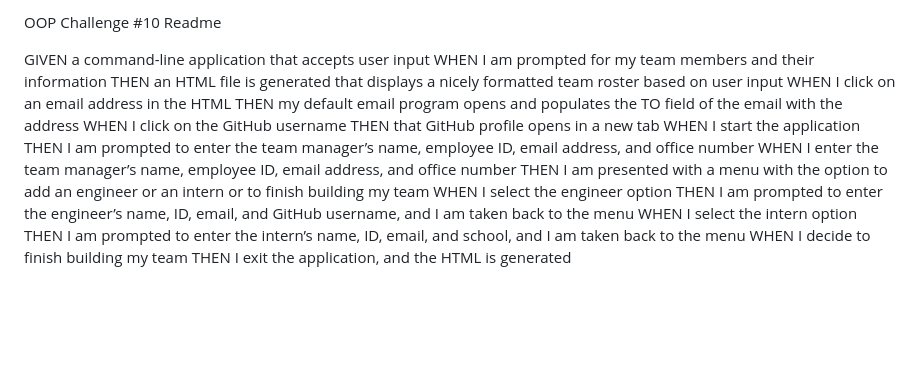
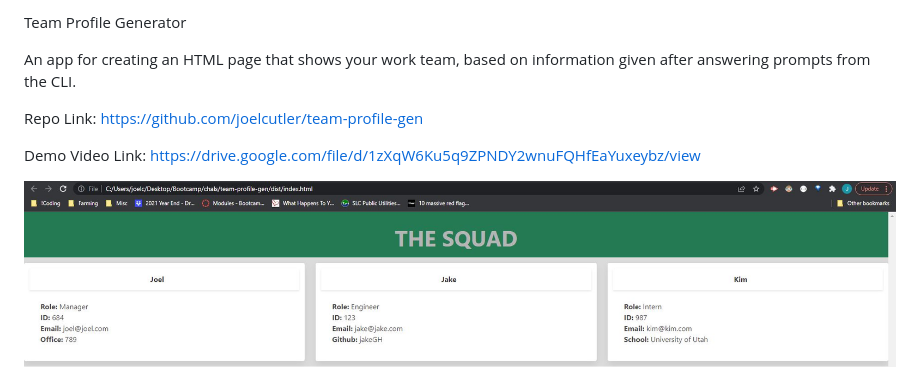
Before and after one commit to joelcutler/team-profile-gen, a Markdown page: README.md, the part around the change. GitHub-like rendering; pictures changed too: Screenshot.jpg (added); blank space fills up the shorter version.

Commit message:
screenshot

```diff
--- a/README.md
+++ b/README.md
@@ -1,19 +1,11 @@
-OOP Challenge #10 Readme
+Team Profile Generator
 
-GIVEN a command-line application that accepts user input
-WHEN I am prompted for my team members and their information
-THEN an HTML file is generated that displays a nicely formatted team roster based on user input
-WHEN I click on an email address in the HTML
-THEN my default email program opens and populates the TO field of the email with the address
-WHEN I click on the GitHub username
-THEN that GitHub profile opens in a new tab
-WHEN I start the application
-THEN I am prompted to enter the team manager’s name, employee ID, email address, and office number
-WHEN I enter the team manager’s name, employee ID, email address, and office number
-THEN I am presented with a menu with the option to add an engineer or an intern or to finish building my team
-WHEN I select the engineer option
-THEN I am prompted to enter the engineer’s name, ID, email, and GitHub username, and I am taken back to the menu
-WHEN I select the intern option
-THEN I am prompted to enter the intern’s name, ID, email, and school, and I am taken back to the menu
-WHEN I decide to finish building my team
-THEN I exit the application, and the HTML is generated
+An app for creating an HTML page that shows your work team, based on information given after answering prompts from the CLI.
+
+Repo Link:
+https://github.com/joelcutler/team-profile-gen
+
+Demo Video Link:
+https://drive.google.com/file/d/1zXqW6Ku5q9ZPNDY2wnuFQHfEaYuxeybz/view
+
+<img src="./Screenshot.jpg">
```
